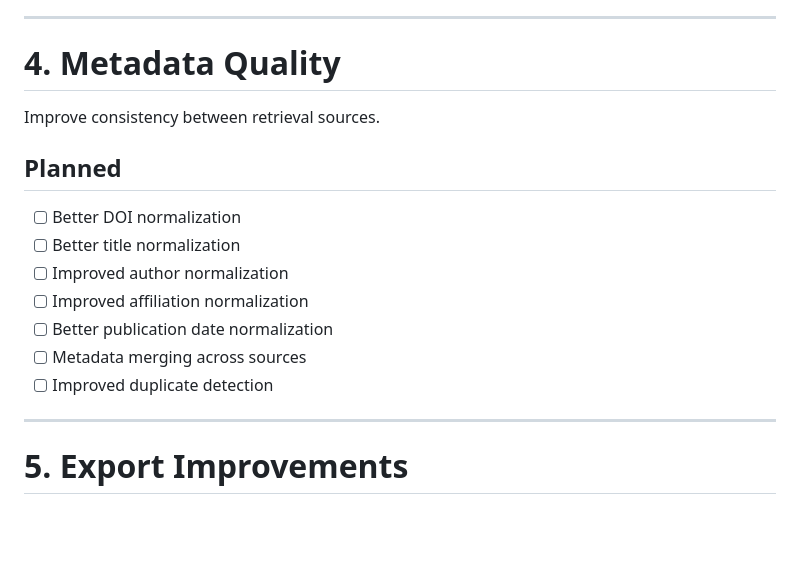
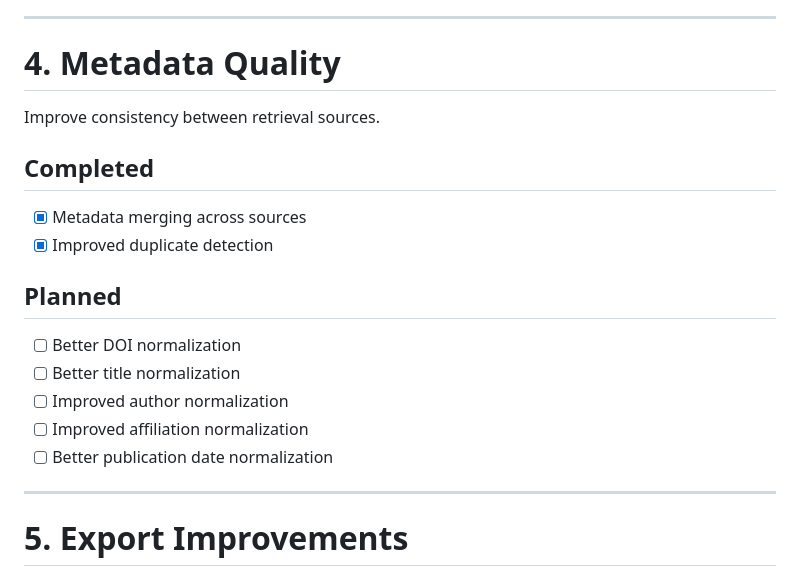
Before and after one commit to 04011975/litsearch-app, a Markdown page: docs/roadmap/v0.6.0-roadmap.md, the part around one of its changes. Drawn GitHub-style; blank space fills up the shorter version.

```diff
--- a/docs/roadmap/v0.6.0-roadmap.md
+++ b/docs/roadmap/v0.6.0-roadmap.md
@@ -98,6 +122,11 @@ Extend search capabilities across supported sources.
 
 Improve consistency between retrieval sources.
 
+## Completed
+
+- [x] Metadata merging across sources
+- [x] Improved duplicate detection
+
 ## Planned
 
 - [ ] Better DOI normalization
@@ -105,8 +134,6 @@ Improve consistency between retrieval sources.
 - [ ] Improved author normalization
 - [ ] Improved affiliation normalization
 - [ ] Better publication date normalization
-- [ ] Metadata merging across sources
-- [ ] Improved duplicate detection
 
 ---
 
```
Also changed, not shown: other parts of docs/roadmap/v0.6.0-roadmap.md (+53 -29 lines).
